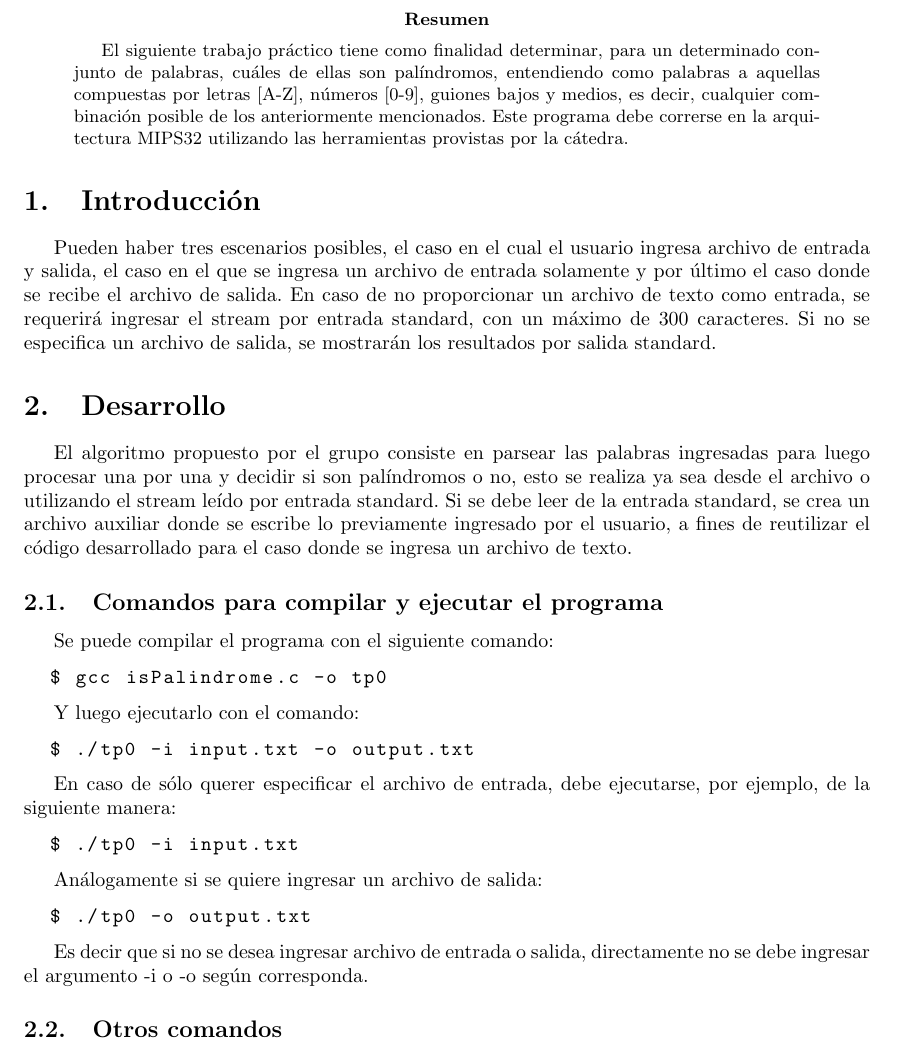
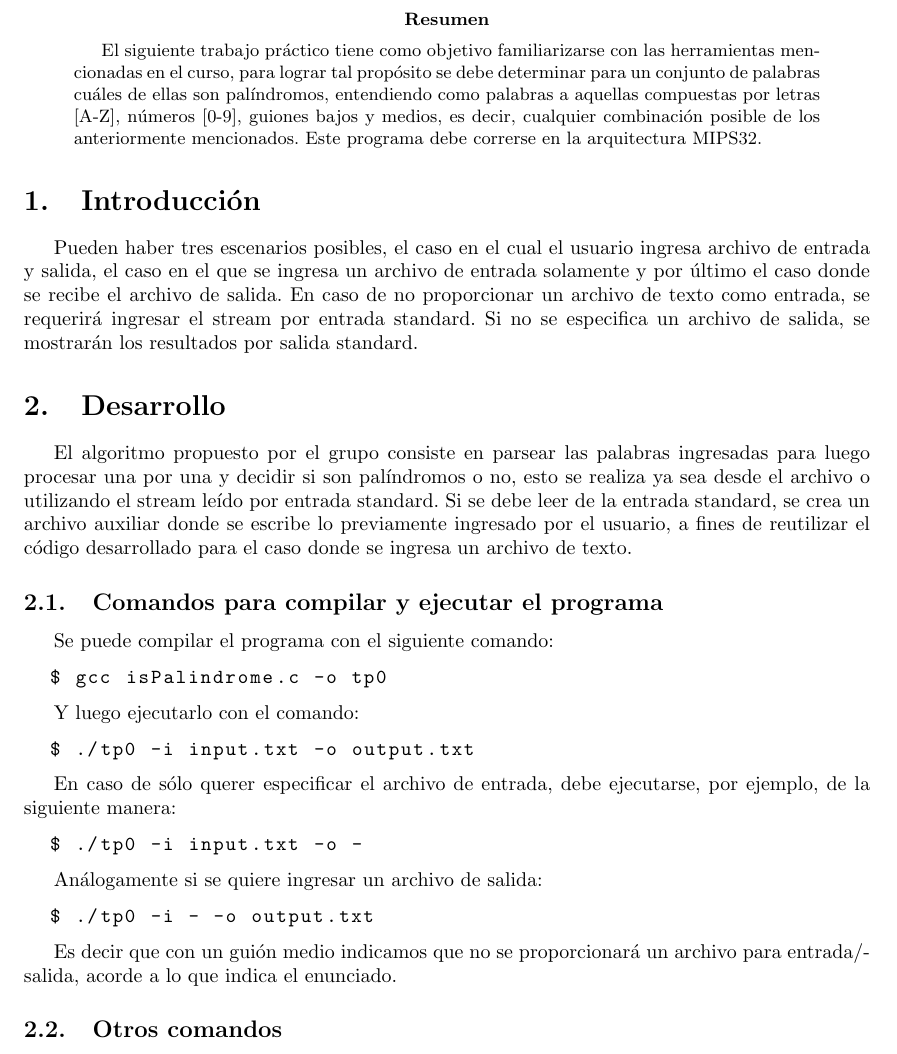
Before and after one commit to ChrisFlorez/orga2017, a LaTeX paper (informe-trabajo-practico/informe-trabajo-practico.tex): part of page 3 of 28, cut so that both start at the same text. Compiled offline with pdfLaTeX.

Commit message:
Se modifica el informe

```diff
--- a/informe-trabajo-practico/informe-trabajo-practico.tex
+++ b/informe-trabajo-practico/informe-trabajo-practico.tex
@@ -26,12 +28,12 @@
 \maketitle
 
 \begin{abstract}
-El siguiente trabajo práctico tiene como finalidad determinar, para un determinado conjunto de palabras, cuáles de ellas son palíndromos, entendiendo como palabras a aquellas compuestas por letras [A-Z], números [0-9], guiones bajos y medios, es decir, cualquier combinación posible de los anteriormente mencionados. Este programa debe correrse en la arquitectura MIPS32 utilizando las herramientas provistas por la cátedra.
+El siguiente trabajo práctico tiene como objetivo familiarizarse con las herramientas mencionadas en el curso, para lograr tal propósito se debe determinar para un conjunto de palabras cuáles de ellas son palíndromos, entendiendo como palabras a aquellas compuestas por letras [A-Z], números [0-9], guiones bajos y medios, es decir, cualquier combinación posible de los anteriormente mencionados. Este programa debe correrse en la arquitectura MIPS32.
 \end{abstract}
 
 
 \section{Introducción}
-Pueden haber tres escenarios posibles, el caso en el cual el usuario ingresa archivo de entrada y salida, el caso en el que se ingresa un archivo de entrada solamente y por último el caso donde se recibe el archivo de salida. En caso de no proporcionar un archivo de texto como entrada, se requerirá ingresar el stream por entrada standard, con un máximo de 300 caracteres. Si no se especifica un archivo de salida, se mostrarán los resultados por salida standard.
+Pueden haber tres escenarios posibles, el caso en el cual el usuario ingresa archivo de entrada y salida, el caso en el que se ingresa un archivo de entrada solamente y por último el caso donde se recibe el archivo de salida. En caso de no proporcionar un archivo de texto como entrada, se requerirá ingresar el stream por entrada standard. Si no se especifica un archivo de salida, se mostrarán los resultados por salida standard.
 
 
 \section{Desarrollo}
@@ -56,16 +58,16 @@ Y luego ejecutarlo con el comando:
 En caso de sólo querer especificar el archivo de entrada, debe ejecutarse, por ejemplo, de la siguiente manera:
 
 \begin{lstlisting}[language=bash]
-  $ ./tp0 -i input.txt
+  $ ./tp0 -i input.txt -o -
 \end{lstlisting}
 
 Análogamente si se quiere ingresar un archivo de salida:
 
 \begin{lstlisting}[language=bash]
-  $ ./tp0 -o output.txt
+  $ ./tp0 -i - -o output.txt
 \end{lstlisting}
 
-Es decir que si no se desea ingresar archivo de entrada o salida, directamente no se debe ingresar el argumento -i o -o según corresponda.
+Es decir que con un guión medio indicamos que no se proporcionará un archivo para entrada/salida, acorde a lo que indica el enunciado.
 
 \subsection{Otros comandos}
 
```
Also changed, not shown: informe-trabajo-practico/informe-trabajo-practico.pdf, informe-trabajo-practico/informe-trabajo-practico.tex (4 more changed lines), 1 other file.
